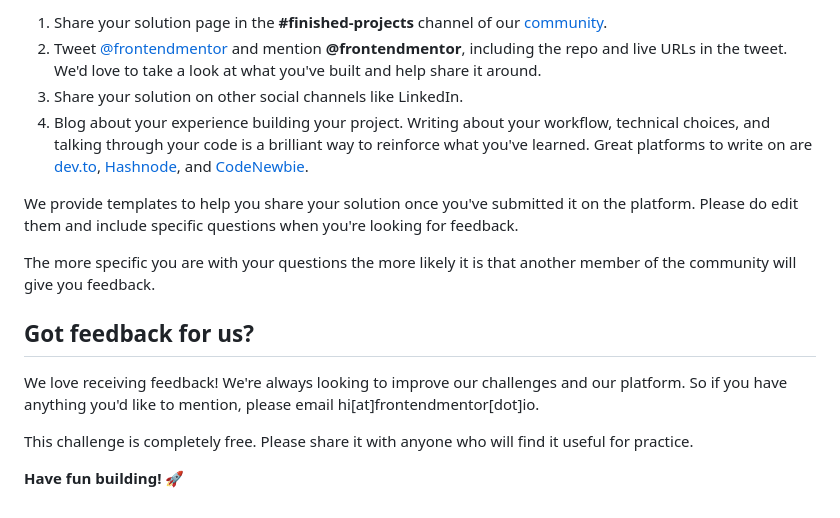
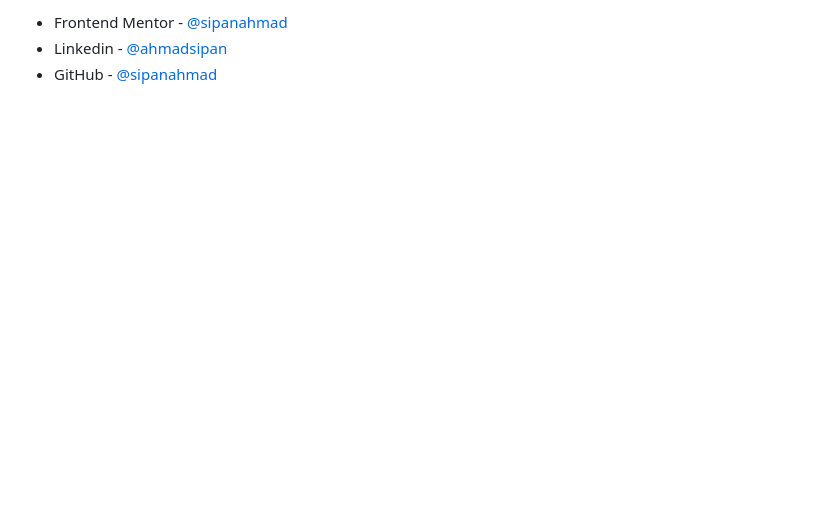
Before and after one commit to sipanahmad/recipe-page-main-tailwindcss, a Markdown page: README.md, the part around the change printed below. GitHub-like rendering; blank space fills up the shorter version.

```diff
--- a/README.md
+++ b/README.md
@@ -74,16 +70,3 @@ There are multiple places you can share your solution:
-1. Share your solution page in the **#finished-projects** channel of our [community](https://www.frontendmentor.io/community).
-2. Tweet [@frontendmentor](https://twitter.com/frontendmentor) and mention **@frontendmentor**, including the repo and live URLs in the tweet. We'd love to take a look at what you've built and help share it around.
-3. Share your solution on other social channels like LinkedIn.
-4. Blog about your experience building your project. Writing about your workflow, technical choices, and talking through your code is a brilliant way to reinforce what you've learned. Great platforms to write on are [dev.to](https://dev.to/), [Hashnode](https://hashnode.com/), and [CodeNewbie](https://community.codenewbie.org/).
-
-We provide templates to help you share your solution once you've submitted it on the platform. Please do edit them and include specific questions when you're looking for feedback.
-
-The more specific you are with your questions the more likely it is that another member of the community will give you feedback.
-
-## Got feedback for us?
-
-We love receiving feedback! We're always looking to improve our challenges and our platform. So if you have anything you'd like to mention, please email hi[at]frontendmentor[dot]io.
-
-This challenge is completely free. Please share it with anyone who will find it useful for practice.
-
-**Have fun building!** 🚀
+- Frontend Mentor - [@sipanahmad](https://www.frontendmentor.io/profile/sipanahmad)
+- Linkedin - [@ahmadsipan](https://www.linkedin.com/in/ahmadsipan/)
+- GitHub - [@sipanahmad](https://github.com/sipanahmad)
```
Also changed, not shown: other parts of README.md (+43 -47 lines), README-template.md (deleted, +0 -104 lines), style-guide.md (deleted, +0 -42 lines), desktop-design.png (added), mobile-design.png (added), 1 other file.
